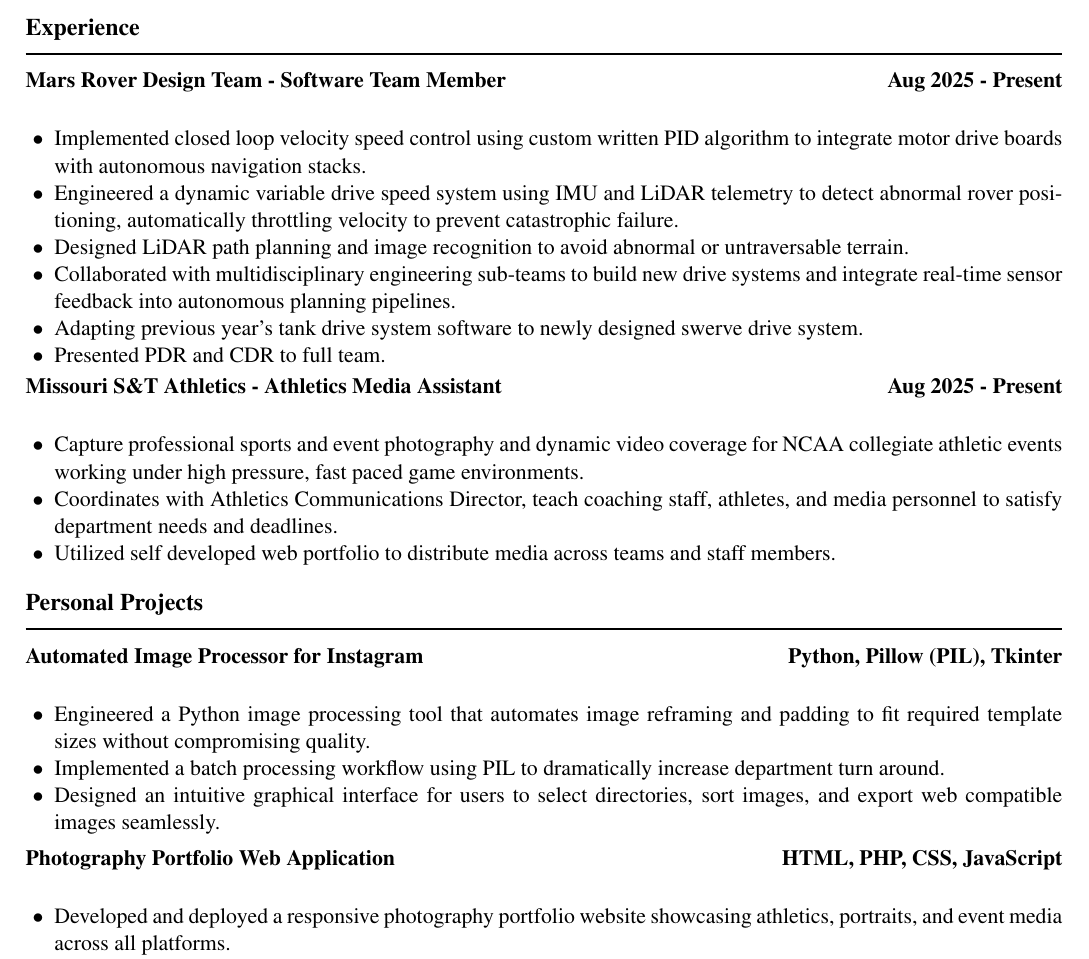
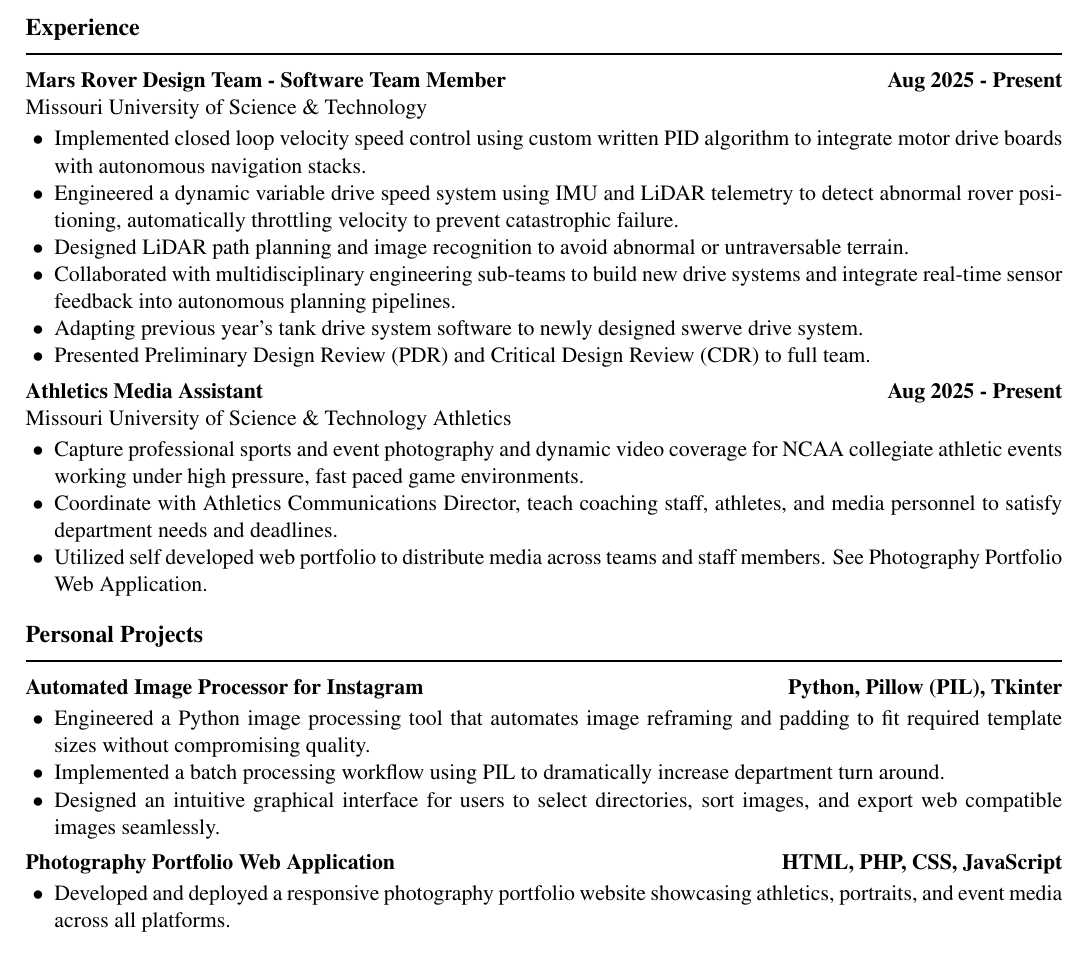
Before and after one commit to ajbuter/Resume, a LaTeX CV (Resume.tex): part of the page, cut so that both start at the same text. Compiled offline with pdfLaTeX.

Commit message:
LaTeX and PDF update: 9/21/2026

```diff
--- a/Resume.tex
+++ b/Resume.tex
@@ -27,8 +27,10 @@
 \titlespacing*{\section}{0pt}{7pt}{3pt}
 
 \newcommand{\resumeEntry}[3]{
-    \textbf{#1}\hfill\textbf{#2}\\
-    #3
+    \textbf{#1}\hfill\textbf{#2}\\#3
+}
+\newcommand{\resumeEntryPersonal}[2]{
+    \textbf{#1}\hfill\textbf{#2}
 }
 
 \begin{document}
@@ -51,27 +53,30 @@ H.S. Diploma
 
 \section*{Experience}
 
-\resumeEntry{Mars Rover Design Team - Software Team Member}{Aug 2025 - Present}{}
+\resumeEntry{Mars Rover Design Team - Software Team Member}{Aug 2025 - Present}{Missouri University of Science \& Technology}
 \begin{itemize}
     \item[$\bullet$] Implemented closed loop velocity speed control using custom written PID algorithm to integrate motor drive boards with autonomous navigation stacks.
     \item[$\bullet$] Engineered a dynamic variable drive speed system using IMU and LiDAR telemetry to detect abnormal rover positioning, automatically throttling velocity to prevent catastrophic failure.
     \item[$\bullet$] Designed LiDAR path planning and image recognition to avoid abnormal or untraversable terrain.
     \item[$\bullet$] Collaborated with multidisciplinary engineering sub-teams to build new drive systems and integrate real-time sensor feedback into autonomous planning pipelines.
     \item[$\bullet$] Adapting previous year's tank drive system software to newly designed swerve drive system.
-    \item[$\bullet$] Presented PDR and CDR to full team.
+    \item[$\bullet$] Presented Preliminary Design Review (PDR) and Critical Design Review (CDR) to full team.
 \end{itemize}
 
-\resumeEntry{Missouri S\&T Athletics - Athletics Media Assistant}{Aug 2025 - Present}{}
+\vspace{0.2em}
+
+\resumeEntry{Athletics Media Assistant}{Aug 2025 - Present}{Missouri University of Science \& Technology Athletics}
 \begin{itemize}
     \item[$\bullet$] Capture professional sports and event photography and dynamic video coverage for NCAA collegiate athletic events working under high pressure, fast paced game environments.
-    \item[$\bullet$] Coordinates with Athletics Communications Director, teach coaching staff, athletes, and media personnel to satisfy department needs and deadlines.
-    \item[$\bullet$] Utilized self developed web portfolio to distribute media across teams and staff members.
+    \item[$\bullet$] Coordinate with Athletics Communications Director, teach coaching staff, athletes, and media personnel to satisfy department needs and deadlines.
+    \item[$\bullet$] Utilized self developed web portfolio to distribute media across teams and staff members. See Photography Portfolio Web Application.
 \end{itemize}
+
 \vspace{0.2em}
 
 \section*{Personal Projects}
 
-\resumeEntry{Automated Image Processor for Instagram}{Python, Pillow (PIL), Tkinter}
+\resumeEntryPersonal{Automated Image Processor for Instagram}{Python, Pillow (PIL), Tkinter}
 \begin{itemize}
     \item[$\bullet$] Engineered a Python image processing tool that automates image reframing and padding to fit required template sizes without compromising quality.
     \item[$\bullet$] Implemented a batch processing workflow using PIL to dramatically increase department turn around.
@@ -80,7 +85,7 @@ H.S. Diploma
 
 \vspace{0.2em}
 
-\resumeEntry{Photography Portfolio Web Application}{HTML, PHP, CSS, JavaScript}
+\resumeEntryPersonal{Photography Portfolio Web Application}{HTML, PHP, CSS, JavaScript}
 \begin{itemize}
     \item[$\bullet$] Developed and deployed a responsive photography portfolio website showcasing athletics, portraits, and event media across all platforms.
     \item[$\bullet$] Optimized image asset delivery and implemented loading techniques to maintain fast page load speeds and smooth gallery rendering.
```
Also changed, not shown: Resume.pdf.
